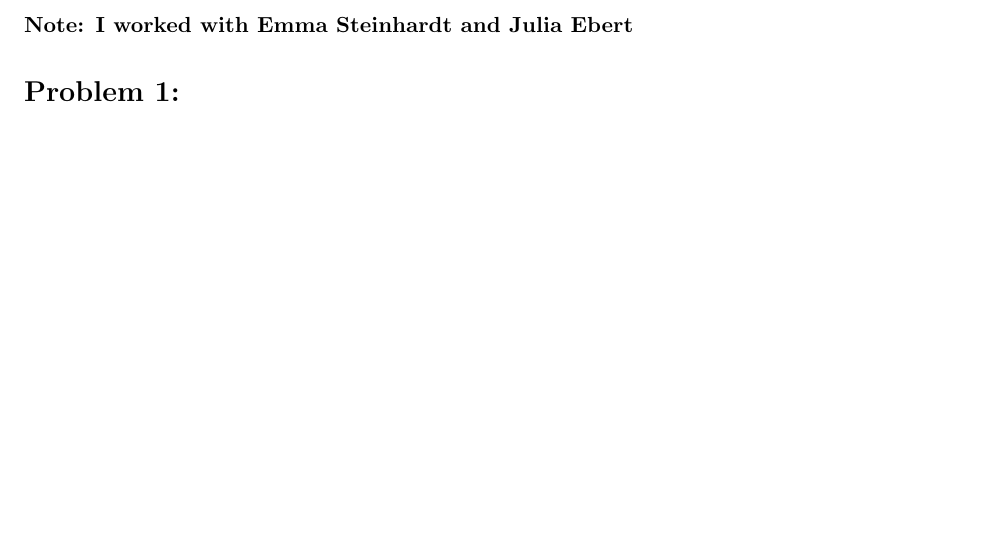
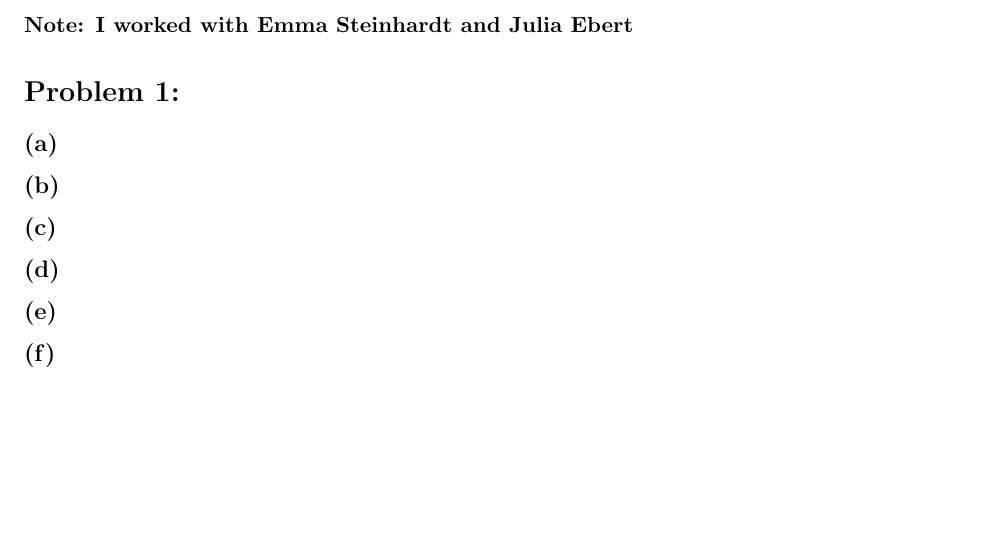
Before and after one commit to cbteeple/AM215_HW2, a LaTeX document (main.tex, which reads mcode.sty): part of page 1 of 6 before the commit and part of page 1 of 7 after it, cut so that both start at the same text. Compiled offline with pdfLaTeX.

Commit message:
Update on Overleaf.

```diff
--- a/main.tex
+++ b/main.tex
@@ -38,6 +38,8 @@
 	\usepackage{amsmath,amsthm,amssymb,mathtools}
     \usepackage{empheq}
     \usepackage{mathrsfs}
+    % load package with ``framed'' and ``numbered'' option.
+    	\usepackage[framed,numbered,autolinebreaks,useliterate]{mcode}
 
     %Make a custom command for making vectors bold
     	\newcommand{\matr}[1]{\mathbf{#1}}
--- /dev/null
+++ b/mcode.sty
@@ -0,0 +1,302 @@
+%%
+%%   This is file `mcode.sty'
+%%
+%%   It is supposed to help you easily include MATLAB source code
+%%   into LaTeX document,  but have it nicely highlighted, using
+%%   the great listings package.
+%%
+%%   PLEASE NOTE that this package does nothing but save you from
+%%   figuring out some configurations  in setting up the LISTINGS
+%%   package. ALL the work is done by that package!  Thus, please
+%%   refer your questions to the listings package documentation.
+%%
+%%   Usage: You have three ways of including your MATLAB code. As
+%%   environment,  as inline object and directly from an external
+%%   file.
+%%
+%%   1) Environment:
+%%
+%%          \begin{lstlisting}
+%%             YOUR CODE HERE
+%%          \end{lstlisting}
+%%
+%%
+%%   2) Inline object*:
+%%
+%%          Bla bla \mcode{CODEFRAGMENT} bla bla.
+%%
+%%
+%%   3) Include external file (in environment form)
+%%
+%%          \lstinputlisting{YOUR-FILE.m}
+%%
+%%
+%%   For your convenience this package has the following options:
+%%
+%%   - bw  if you intend to print the document (highlighting done
+%%         via text formatting (bold, italic) and shades of gray)
+%%
+%%   - numbered  if you want line numbers
+%%
+%%   - autolinebreaks  if you want  the package to  automatically
+%%          wrap your  code.  This is buggy as it  may well break
+%%          break syntax and it  doesn't work well with comments.
+%%          You REALLY should wrap your code manually.
+%%
+%%   - useliterate   if you want  some characters / relations  in
+%%          your code to be replace with something more readable.
+%%          Example: ~= becomes $\neq$, >= becomes $\geq$,  delta
+%%          becomes $\delta$ and so on.
+%%
+%%   - framed  if you want a frame  around the source code blocks
+%%
+%%   - final  if you have  ``gloablly'' set the draft option, the
+%%         listings package will  not output the code at all.  to
+%%         force it to  do so anyway,  load this package with the
+%%         final option (passes the ``final'' on to listings).
+%%
+%%   For example, you may use \usepackage[numbered,framed]{mcode}
+%%   in your document preamble.
+%%
+%%   * If you want to place  some inline code in a footnote,  use
+%%   \mcodefn{} instead (this will reduce the font size a bit).
+%%
+%%   Note:  Inside code blocks you  can escape to LaTeX text mode
+%%   using §...§.  For ex. §text and some math: $x^2$§,  which is
+%%   especially  useful  in comments  for putting  nicely typeset
+%%   equations etc.  To get the same  colour/style as in the rest
+%%   of the comment use \mcommentfont, i.e. §\mcommentfont $x^2$§
+%%
+%%   To change the font used,  edit the first line in the "custo-
+%%   mise below" section.  And feel free to  edit other things as
+%%   well.  Refer to the documentation of the listings package to
+%%   see what  else you could do.  If an extra small font  is re-
+%%   quired,  use  {\fontfamily{pcr}\fontsize{3}{4.6}\selectfont}
+%%   in the definition of \lstbasicfont.
+%%
+%%   Author:
+%%      Florian Knorn | florian@knorn.org | www.florian-knorn.com
+%%
+%%   Version history:
+%%      2.7  --  Bugfixes + keywords (thanks Hildo Guillardi Jr.)
+%%      2.6  --  Add support for µ, fix for math-minus problem
+%%      2.5  --  Renamed internal variables (thx S. Kranenbarg!)
+%%      2.4  --  Added \mcodefn{} command (thx Tony Almeida!)
+%%      2.3  --  More keywords (thx Dominik Wild!)
+%%      2.2  --  Bugfix (thx Willi Gerbig!)
+%%      2.1  --  Finally automatic detection between end and end
+%%      2.0  --  New options for line breaking and literate prog.
+%%      1.8  --  Fixed typo in documentation regarding §...§
+%%      1.7  --  Added MATLAB block comment syntax %{ ...... %}
+%%      1.6  --  Added some infos, dealing with keyword ``end''
+%%      1.5  --  Tweaked check to see wether textcomp is loaded
+%%      1.4  --  Fixed misconfig (mathescape now set to false)
+%%      1.3  --  Purely cosmetic (tabs replaced by spaces)
+%%      1.2  --  Added \lstset{showstringspaces=false}
+%%      1.1  --  Added \mcode command and [final] option
+%%      1.0  --  Release
+
+
+%%%%%%%%%%%%%%%%%%%%%%%%%%%%%%%%%%%%%%%%%%%%%%%%%%%%%%%%%%%%%%%%%
+%              D O N ' T    T O U C H    T H I S                %
+%%%%%%%%%%%%%%%%%%%%%%%%%%%%%%%%%%%%%%%%%%%%%%%%%%%%%%%%%%%%%%%%%
+\def\fileversion{2.7}
+\def\filedate{2015/11/11}
+
+\typeout{-- Package: `mcode' \fileversion\space <\filedate> --}
+\NeedsTeXFormat{LaTeX2e}
+\ProvidesPackage{mcode}[\filedate\space\fileversion]
+
+% for bw-option
+\newif\ifmcode@bw
+\DeclareOption{bw}{\mcode@bwtrue}
+
+% numbered option
+\newif\ifmcode@numbered
+\DeclareOption{numbered}{\mcode@numberedtrue}
+
+% final option
+\newif\ifmcode@final
+\DeclareOption{final}{\mcode@finaltrue}
+
+% autolinebreaks option
+\newif\ifmcode@autolinebreaks
+\DeclareOption{autolinebreaks}{\mcode@autolinebreakstrue}
+
+% literate programming (replace certain characters/relations
+\newif\ifmcode@useliterate
+\DeclareOption{useliterate}{\mcode@useliteratetrue}
+
+% framed option
+\newif\ifmcode@framed
+\DeclareOption{framed}{\mcode@framedtrue}
+
+\DeclareOption*{% default
+  \PackageWarning{mcode}{Unknown option `\CurrentOption' !}%
+}
+\ProcessOptions
+
+\ifmcode@bw\typeout{ - settings optimized for printing (bw formating)}
+\else\typeout{ - settings optimized for display (colour formating)}\fi
+\ifmcode@numbered\typeout{ - line numbering enabled}\else\fi
+\ifmcode@useliterate\typeout{ - literate programming (character replacements) enabled}\else\fi
+\ifmcode@autolinebreaks\typeout{ - automatic line breaking enabled (careful, buggy!)}\else\fi
+\ifmcode@framed\typeout{ - framed listings}\else\fi
+
+% This command allows you to typeset syntax highlighted Matlab
+% code ``inline''.  The font size \small seems to look best...
+\newcommand{\mcode}[1]{\lstinline[basicstyle=\lstbasicfont\small]|#1|}
+
+% Same, but for footnotes
+\newcommand{\mcodefn}[1]{\lstinline[basicstyle=\lstbasicfont\footnotesize]|#1|}
+
+% check if color command exists
+\ifx\color\undefined%
+  \RequirePackage{xcolor}%
+\fi
+
+% check if listings has been loaded
+\ifx\lstset\undefined%
+  \ifmcode@final
+    \RequirePackage[final]{listings}
+  \else
+    \RequirePackage{listings}
+  \fi
+\fi
+
+% Check if textcomp has been loaded (this package is needed for
+% upright quotes '' (instead of typographic ones `´)...
+\ifx\textquotesingle\undefined%
+  \RequirePackage{textcomp}%
+\fi
+
+%%%%%%%%%%%%%%%%%%%%%%%%%%%%%%%%%%%%%%%%%%%%%%%%%%%%%%%%%%%%%%%%%
+%                C U S T O M I S E   B E L O W                  %
+%%%%%%%%%%%%%%%%%%%%%%%%%%%%%%%%%%%%%%%%%%%%%%%%%%%%%%%%%%%%%%%%%
+
+% ---------------------------------------------------------------------------------
+% default font
+\def\lstbasicfont{\fontfamily{pcr}\selectfont\footnotesize}
+
+% ---------------------------------------------------------------------------------
+% matlat languate definition
+\lstdefinelanguage{matlabfloz}{%
+  alsoletter={...},%
+  morekeywords={%                             % keywords
+		break,case,catch,classdef,continue,else,
+		elseif,end,for,function,global,if,
+		otherwise,parfor,persistent,
+		return,spmd,switch,try,while,...},        % Use the matlab "iskeyword" command to get those
+  comment=[l]\%,                              % comments
+  morecomment=[l]...,                         % comments
+  morecomment=[s]{\%\{}{\%\}},                % block comments
+  morestring=[m]'                             % strings
+}[keywords,comments,strings]%
+
+% ---------------------------------------------------------------------------------
+% general definitions
+\lstset{%
+  basicstyle={\lstbasicfont},                 % set font
+  showstringspaces=false,                     % do not emphasize spaces in strings
+  tabsize=4,                                  % number of spaces of a TAB
+  mathescape=false,escapechar=§,              % escape to latex with §...§
+  upquote=true,                               % upright quotes
+  aboveskip={1.5\baselineskip},               % a bit of space above listings
+  columns=fixed                               % nice spacing
+}
+
+% ---------------------------------------------------------------------------------
+% define colours and styles
+\ifmcode@bw % use font formating and gray 'colors'
+	\def\mcommentfont{\color[gray]{.75}\itshape} %comments light gray and italic
+  \lstset{language=matlabfloz,                % use our version of highlighting
+    keywordstyle=\bfseries,                   % keywords in bold
+    commentstyle=\mcommentfont,               % comments
+    stringstyle=\color[gray]{0.5}             % strings darker gray
+  }
+\else% notbw => use colors : )
+	\def\mcommentfont{\color[rgb]{.133,.545,.133}} %comments in green
+  \lstset{language=matlabfloz,                % use our version of highlighting
+    keywordstyle=\color[rgb]{0,0,1},          % keywords in blue
+    commentstyle=\mcommentfont,               % comments
+    stringstyle=\color[rgb]{.627,.126,.941}   % strings in purple
+  }
+\fi%bw
+
+% ---------------------------------------------------------------------------------
+% automatic line breaking --- warning, this is buggy and
+% doesn't break comments correctly!
+\ifmcode@autolinebreaks
+	\newsavebox{\lbreakdots}\sbox{\lbreakdots}{\lstbasicfont\mcommentfont...}
+	\lstset{breaklines=true,breakatwhitespace=true,prebreak=\usebox{\lbreakdots}}
+\fi
+
+% ---------------------------------------------------------------------------------
+% literate replacements
+% the following is for replacing some matlab relations like >= or ~=
+% by the corresponding LaTeX symbols, which are much easier to read ...
+\ifmcode@useliterate
+	\lstset{%
+		literate=%
+			{~}{{$\neg$}}1 %               \neg, logical not
+			{<=}{{\tiny$\leq$}}1 %         \leq
+			{>=}{{\tiny$\geq$}}1 %         \geq
+			{~=}{{\tiny$\neq$}}1 %         \neq, not equal
+			{delta}{{\tiny$\Delta$}}1 %    \Delta
+			{µ}{{$\mu$}}1 %                \mu
+			{(end)}{\lstbasicfont (end)}{5} % black ``end'' when indexing last vector element
+			{({ }end)}{\lstbasicfont ({ }end)}{6}
+			{(end{ })}{\lstbasicfont (end{ })}{6}
+			{({ }end{ })}{\lstbasicfont ({ }end{ })}{7}
+			{:end}{\lstbasicfont :end}{4}
+			{:{ }end}{\lstbasicfont :{ }end}{5}
+			{end:}{\lstbasicfont end:}{4}
+			{end{ }:}{\lstbasicfont end{ }:}{5}
+			{,end}{\lstbasicfont ,end}{4}
+			{,{ }end}{\lstbasicfont ,{ }end}{5}
+	}
+\else
+	\lstset{%
+		literate=%
+			{(end)}{\lstbasicfont (end)}{5} % black ``end'' when indexing last vector element
+			{({ }end)}{\lstbasicfont ({ }end)}{6}
+			{(end{ })}{\lstbasicfont (end{ })}{6}
+			{({ }end{ })}{\lstbasicfont ({ }end{ })}{7}
+			{:end}{\lstbasicfont :end}{4}
+			{:{ }end}{\lstbasicfont :{ }end}{5}
+			{end:}{\lstbasicfont end:}{4}
+			{end{ }:}{\lstbasicfont end{ }:}{5}
+			{,end}{\lstbasicfont ,end}{4}
+			{,{ }end}{\lstbasicfont ,{ }end}{5}
+			{µ}{$\mu$}1
+			{~}{{\fontfamily{ptm}\selectfont\texttildelow}}1 % get a nicer tilde character
+	}
+\fi%literates
+
+% ---------------------------------------------------------------------------------
+% line numbering
+\ifmcode@numbered% numbered option
+  \lstset{%
+    numbersep=3mm, numbers=left, numberstyle=\tiny, % number style
+  }
+\fi
+
+\ifmcode@framed%   framed option
+  \lstset{%
+    frame=single,rulecolor=\color{black}            % frame
+  }
+  \ifmcode@numbered%
+    \lstset{%
+      framexleftmargin=6mm, xleftmargin=6mm         % tweak margins
+    }
+  \fi
+\fi
+
+% fix for ``minus'' character issue, as suggested by Stefan Karlsson, thanks!
+\makeatletter
+\lst@CCPutMacro\lst@ProcessOther {"2D}{\lst@ttfamily{-{}}{-{}}}
+\@empty\z@\@empty
+\makeatother
+
+\endinput
+%% End of file `mcode.sty'.
```
Also changed, not shown: tex/problem1.tex (+30 -0 lines), main.tex (5 more changed lines).
